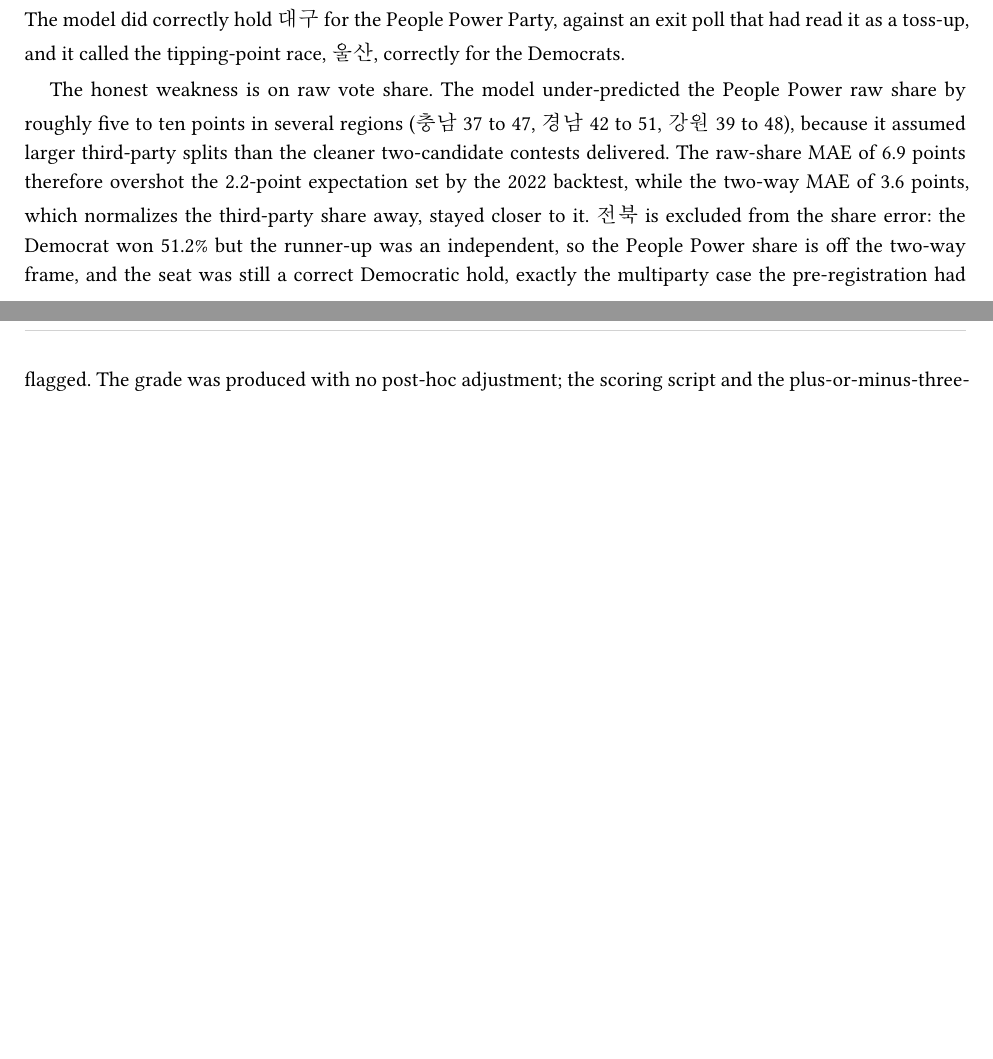
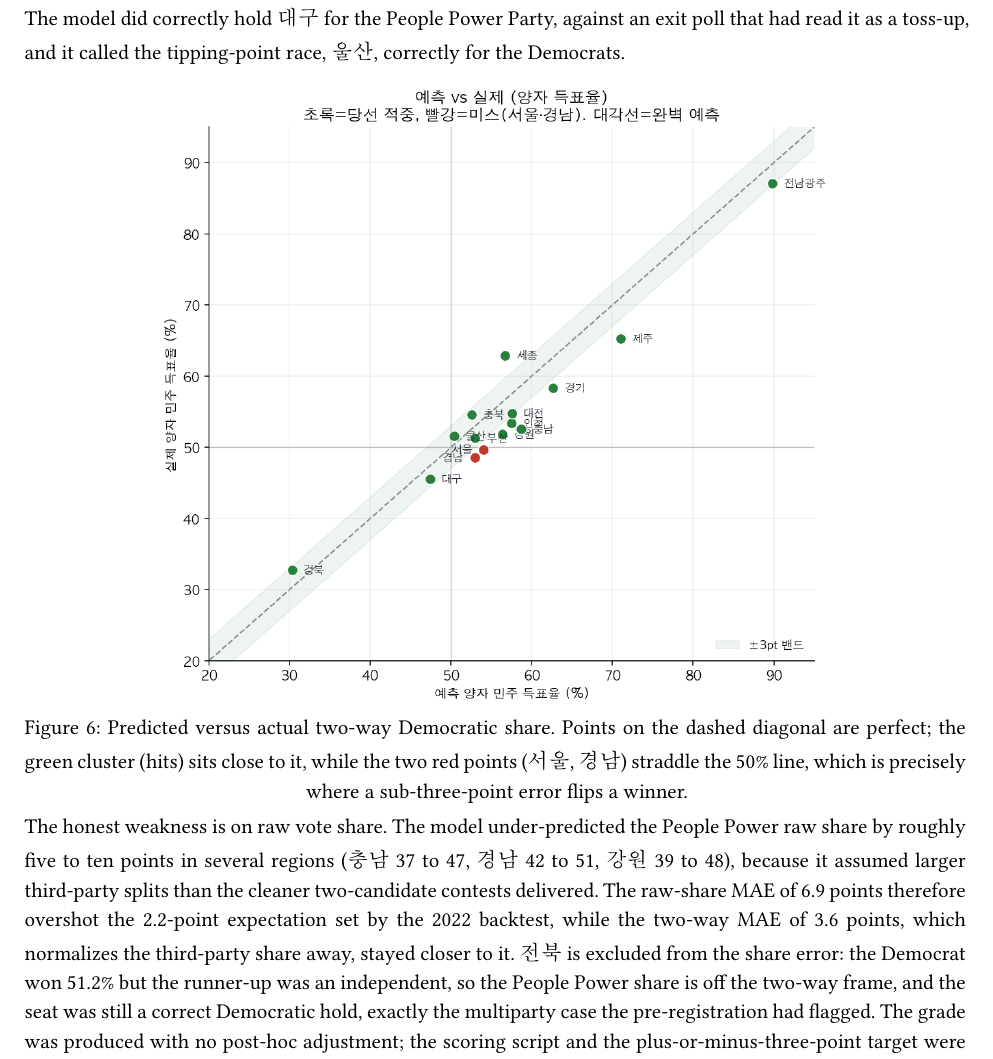
Before and after one commit to hankimis/seoul-2026-forecast, a Typst document (paper/paper.typ): two parts of pages 16 and 17 of 22 before the commit and part of page 17 of 23 after it, the two joined at a grey line, cut so that both start at the same text, the shorter picture padded with empty space. The pictures show the PDF file paper/paper.pdf that the author committed with the source.

Commit message:
Add visual scorecard: results table, scoring table, charts, GIF
Visualize the 14/16 result. README gains a scoreboard banner, a 정답
(results) table, a 채점 (predicted vs actual) table, a total-accuracy
line (당선 87.5%, 양자 ±3pt 7/15, median 12/12, Brier 0.107), a
predicted-vs-actual tile map, a blink GIF, a win-probability dotplot,
and a two-way calibration scatter. Paper section 10 gains the tile-map
and calibration figures (now 23pp). Charts rendered from
forecast-national.json + results-2026-actual.json.

```diff
--- a/paper/paper.typ
+++ b/paper/paper.typ
@@ -422,6 +424,8 @@
 The headline is the seat count. The model's probabilistic median of twelve Democratic seats was exactly right, even though its deterministic point estimate of fourteen over-counted by two. This is not luck but calibration: 서울 and 경남 were both flagged as toss-ups, with Democratic win probabilities of 0.73 and 0.65, so the Monte Carlo median already discounted them. The aggregate was correctly sized even where the individual point calls erred, which is precisely the property a probabilistic forecast is built to have and a deterministic one cannot.
 
 The two misses were the two closest races in the country, and both broke to the People Power Party against the forecast and against the exit polls. 서울 was historic: 오세훈 overturned an exit-poll deficit of five to eleven points to win a fifth term by 0.6 of a point, about thirty thousand votes, the tightest metropolitan-executive race on record, with the lead changing hands four times over the night. 경남 박완수 reversed an eight-point exit-poll deficit on a similar late swing. Losing two favorites priced at 73% and 65% is consistent with calibration rather than a refutation of it, and it is what the Brier score of 0.107 and the fourteen-of-sixteen record register. The model did correctly hold 대구 for the People Power Party, against an exit poll that had read it as a toss-up, and it called the tipping-point race, 울산, correctly for the Democrats.
+
+#figure(image("figs/results_scatter.png", width: 72%), caption: [Predicted versus actual two-way Democratic share. Points on the dashed diagonal are perfect; the green cluster (hits) sits close to it, while the two red points (서울, 경남) straddle the 50% line, which is precisely where a sub-three-point error flips a winner.])
 
 The honest weakness is on raw vote share. The model under-predicted the People Power raw share by roughly five to ten points in several regions (충남 37 to 47, 경남 42 to 51, 강원 39 to 48), because it assumed larger third-party splits than the cleaner two-candidate contests delivered. The raw-share MAE of 6.9 points therefore overshot the 2.2-point expectation set by the 2022 backtest, while the two-way MAE of 3.6 points, which normalizes the third-party share away, stayed closer to it. 전북 is excluded from the share error: the Democrat won 51.2% but the runner-up was an independent, so the People Power share is off the two-way frame, and the seat was still a correct Democratic hold, exactly the multiparty case the pre-registration had flagged. The grade was produced with no post-hoc adjustment; the scoring script and the plus-or-minus-three-point target were fixed before the result was known.
 
```
Also changed, not shown: README.md, docs/results/pred_vs_actual.png (added), docs/results/scoreboard.png (added), docs/results/tilemap.png (added), docs/results/winprob.png (added), paper/figs/results_scatter.png (added), paper/figs/results_tilemap.png (added), paper/paper.pdf, paper/paper.typ (2 more changed lines), 1 other file.
